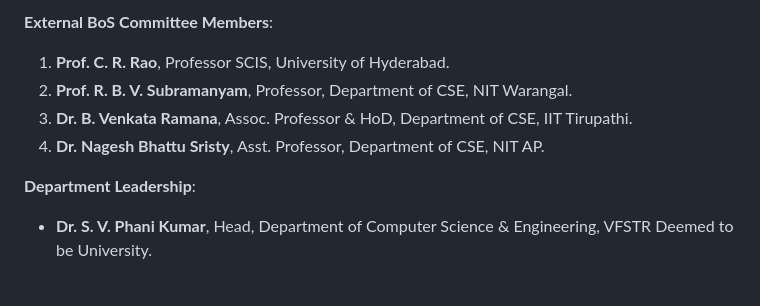
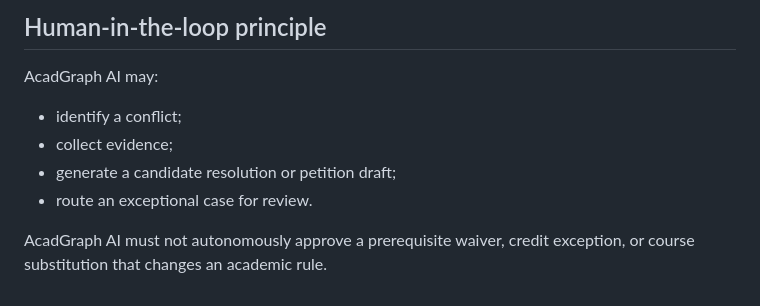
Before and after one commit to saikarthikreddy01/ispark, a Markdown page: data/policies.md, the part around one of its changes. GitHub-like rendering.

```diff
--- a/data/policies.md
+++ b/data/policies.md
@@ -90,9 +71,10 @@ Students must maintain a minimum of **75% attendance** in aggregate across all r
 
-**External BoS Committee Members**:
-1. **Prof. C. R. Rao**, Professor SCIS, University of Hyderabad.
-2. **Prof. R. B. V. Subramanyam**, Professor, Department of CSE, NIT Warangal.
-3. **Dr. B. Venkata Ramana**, Assoc. Professor & HoD, Department of CSE, IIT Tirupathi.
-4. **Dr. Nagesh Bhattu Sristy**, Asst. Professor, Department of CSE, NIT AP.
+## Human-in-the-loop principle
 
-**Department Leadership**:
-- **Dr. S. V. Phani Kumar**, Head, Department of Computer Science & Engineering, VFSTR Deemed to be University.
+AcadGraph AI may:
+- identify a conflict;
+- collect evidence;
+- generate a candidate resolution or petition draft;
+- route an exceptional case for review.
+
+AcadGraph AI must not autonomously approve a prerequisite waiver, credit exception, or course substitution that changes an academic rule.
```
Also changed, not shown: other parts of data/policies.md (+45 -64 lines).
